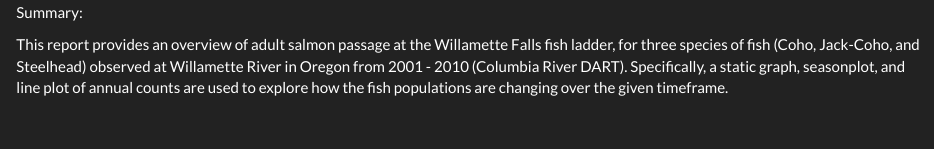
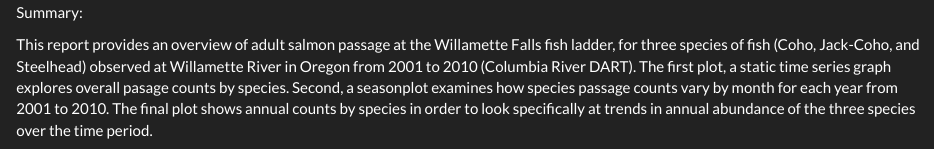
Before and after one commit to lorysalazar/a2-task1-group6, an R Markdown document (code/salmon_group6.Rmd): the page in a window 1100 px wide, from 230 px down. Rendered offline with R 4.5, knitr and Pandoc, with nearby package versions; some code elsewhere in the file could not run offline; column names are cleaned by a stand-in for the janitor package.

Commit message:
Edits to overview

```diff
--- a/code/salmon_group6.Rmd
+++ b/code/salmon_group6.Rmd
@@ -27,7 +27,7 @@
 
 Summary:
 
-This report provides an overview of adult salmon passage at the Willamette Falls fish ladder, for three species of fish (Coho, Jack-Coho, and Steelhead) observed at Willamette River in Oregon from 2001 - 2010 (Columbia River DART). Specifically, a static graph, seasonplot, and line plot of annual counts are used to explore how the fish populations are changing over the given timeframe.
+This report provides an overview of adult salmon passage at the Willamette Falls fish ladder, for three species of fish (Coho, Jack-Coho, and Steelhead) observed at Willamette River in Oregon from 2001 to 2010 (Columbia River DART). The first plot, a static time series graph explores overall pasage counts by species. Second, a seasonplot examines how species passage counts vary by month for each year from 2001 to 2010. The final plot shows annual counts by species in order to look specifically at trends in annual abundance of the three species over the time period.
 
 
 ![Source: US Army Corps of Engineers, Portland District](https://www.nwp.usace.army.mil/Portals/24/images/Willamette_Falls_Locks_area_map.jpg?ver=2018-10-01-153840-817&timestamp=1538422736049)
```
Also changed, not shown: code/salmon_group6.html.
